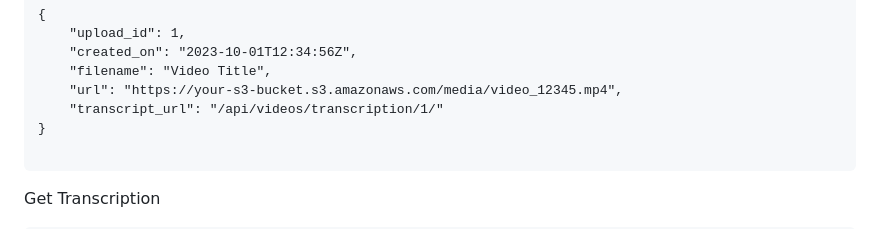
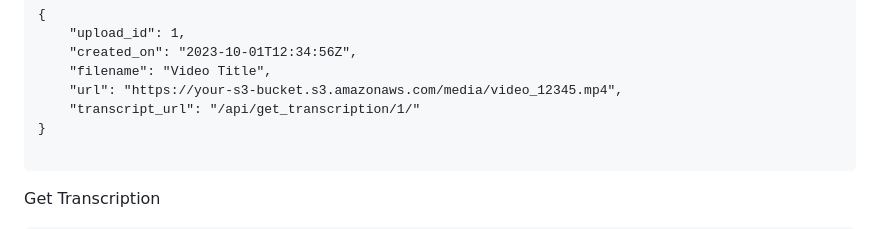
Before and after one commit to Dipec001/video-api, a Markdown page: README.md, the part around the change. Drawn GitHub-style.

````diff
--- a/README.md
+++ b/README.md
@@ -153,7 +153,7 @@ Sammple Response:
     "created_on": "2023-10-01T12:34:56Z",
     "filename": "Video Title",
     "url": "https://your-s3-bucket.s3.amazonaws.com/media/video_12345.mp4",
-    "transcript_url": "/api/videos/transcription/1/"
+    "transcript_url": "/api/get_transcription/1/"
 }
 
 ```
````
